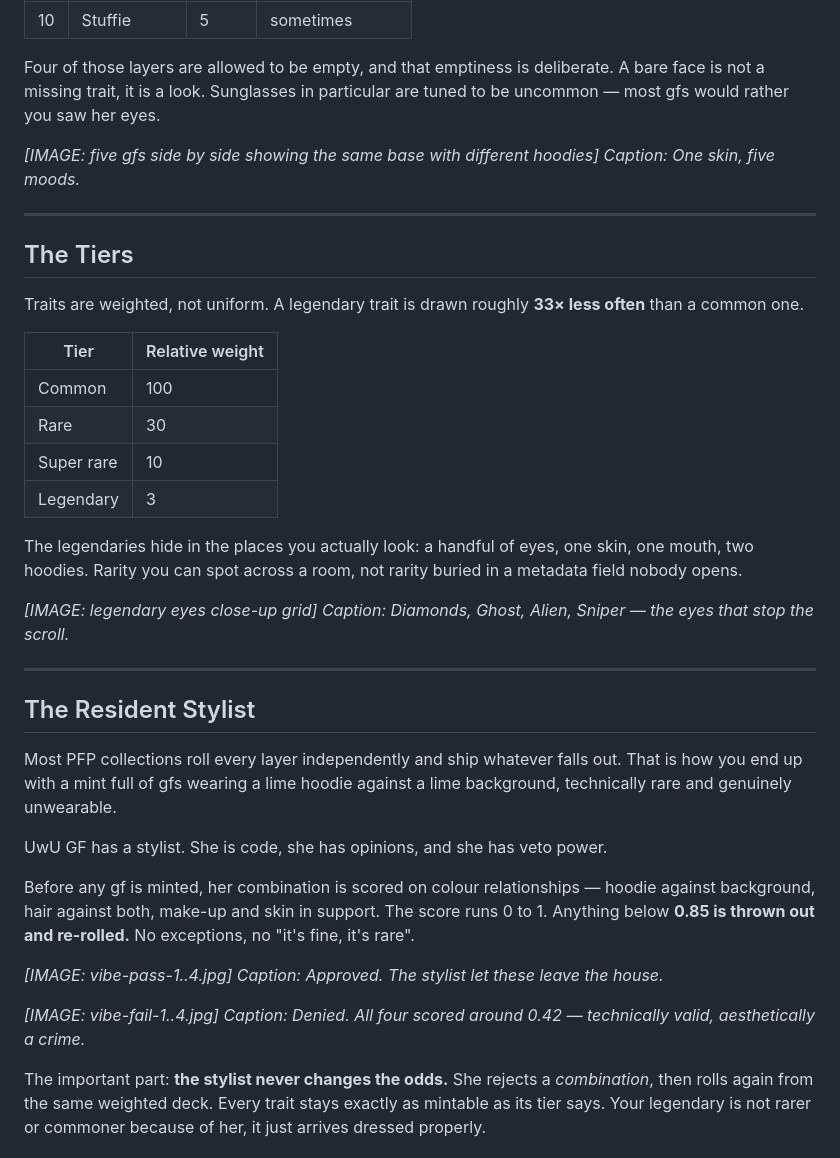
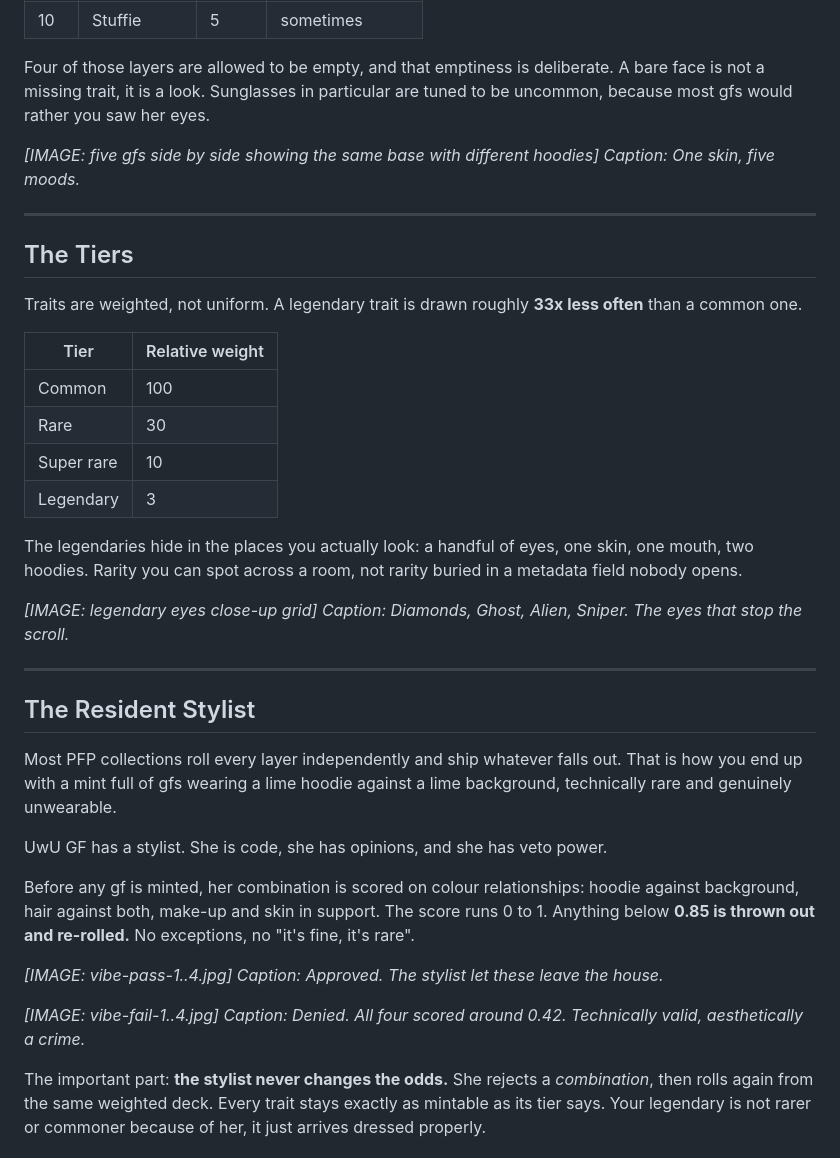
Before and after one commit to uwugf/uwugf-nft, a Markdown page: marketing/article-draft.md, the part around one of its changes. GitHub-like rendering.

```diff
--- a/marketing/article-draft.md
+++ b/marketing/article-draft.md
@@ -36,7 +36,7 @@ not on the fringe, the stuffie stays in frame.
 
 Four of those layers are allowed to be empty, and that emptiness is deliberate.
 A bare face is not a missing trait, it is a look. Sunglasses in particular are
-tuned to be uncommon — most gfs would rather you saw her eyes.
+tuned to be uncommon, because most gfs would rather you saw her eyes.
 
 *[IMAGE: five gfs side by side showing the same base with different hoodies]*
 *Caption: One skin, five moods.*
@@ -45,7 +45,7 @@ tuned to be uncommon — most gfs would rather you saw her eyes.
 
 ## The Tiers
 
-Traits are weighted, not uniform. A legendary trait is drawn roughly **33× less
+Traits are weighted, not uniform. A legendary trait is drawn roughly **33x less
 often** than a common one.
 
 | Tier | Relative weight |
@@ -60,7 +60,7 @@ skin, one mouth, two hoodies. Rarity you can spot across a room, not rarity
 buried in a metadata field nobody opens.
 
 *[IMAGE: legendary eyes close-up grid]*
-*Caption: Diamonds, Ghost, Alien, Sniper — the eyes that stop the scroll.*
+*Caption: Diamonds, Ghost, Alien, Sniper. The eyes that stop the scroll.*
 
 ---
 
@@ -72,7 +72,7 @@ lime background, technically rare and genuinely unwearable.
 
 UwU GF has a stylist. She is code, she has opinions, and she has veto power.
 
-Before any gf is minted, her combination is scored on colour relationships —
+Before any gf is minted, her combination is scored on colour relationships:
 hoodie against background, hair against both, make-up and skin in support. The
 score runs 0 to 1. Anything below **0.85 is thrown out and re-rolled.** No
 exceptions, no "it's fine, it's rare".
@@ -81,7 +81,7 @@ exceptions, no "it's fine, it's rare".
 *Caption: Approved. The stylist let these leave the house.*
 
 *[IMAGE: vibe-fail-1..4.jpg]*
-*Caption: Denied. All four scored around 0.42 — technically valid, aesthetically a crime.*
+*Caption: Denied. All four scored around 0.42. Technically valid, aesthetically a crime.*
 
 The important part: **the stylist never changes the odds.** She rejects a
 *combination*, then rolls again from the same weighted deck. Every trait stays
```
Also changed, not shown: other parts of marketing/article-draft.md (+12 -12 lines).
